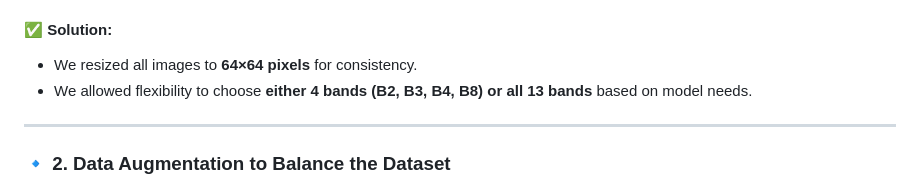
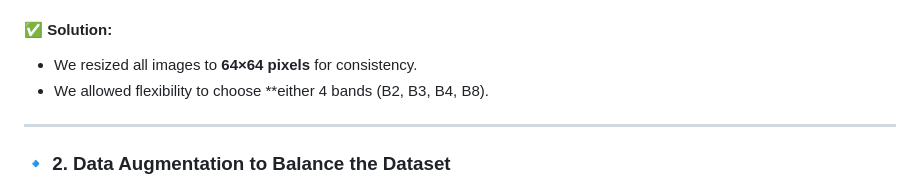
Before and after one commit to ahmed-hazem-1/DEPI-Project--Land-Type-Classification, a Markdown page: 1st milestone/readme.md, the part around the change. GitHub-like rendering.

```diff
--- a/1st milestone/readme.md
+++ b/1st milestone/readme.md
@@ -22,7 +22,7 @@ At first, we needed to load and preprocess the **Sentinel-2 satellite images** s
 
 #### **✅ Solution:**
 - We resized all images to **64×64 pixels** for consistency.
-- We allowed flexibility to choose **either 4 bands (B2, B3, B4, B8) or all 13 bands** based on model needs.
+- We allowed flexibility to choose **either 4 bands (B2, B3, B4, B8).
 
 ---
 
```
